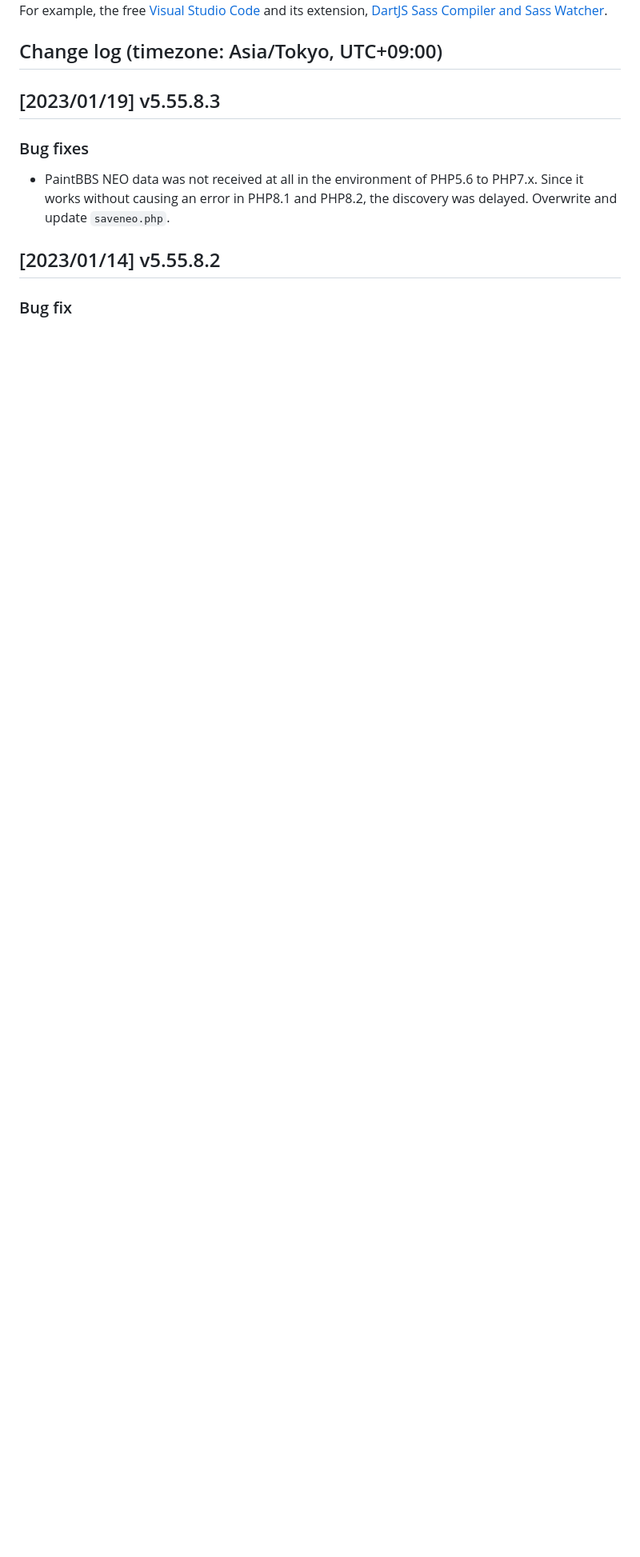
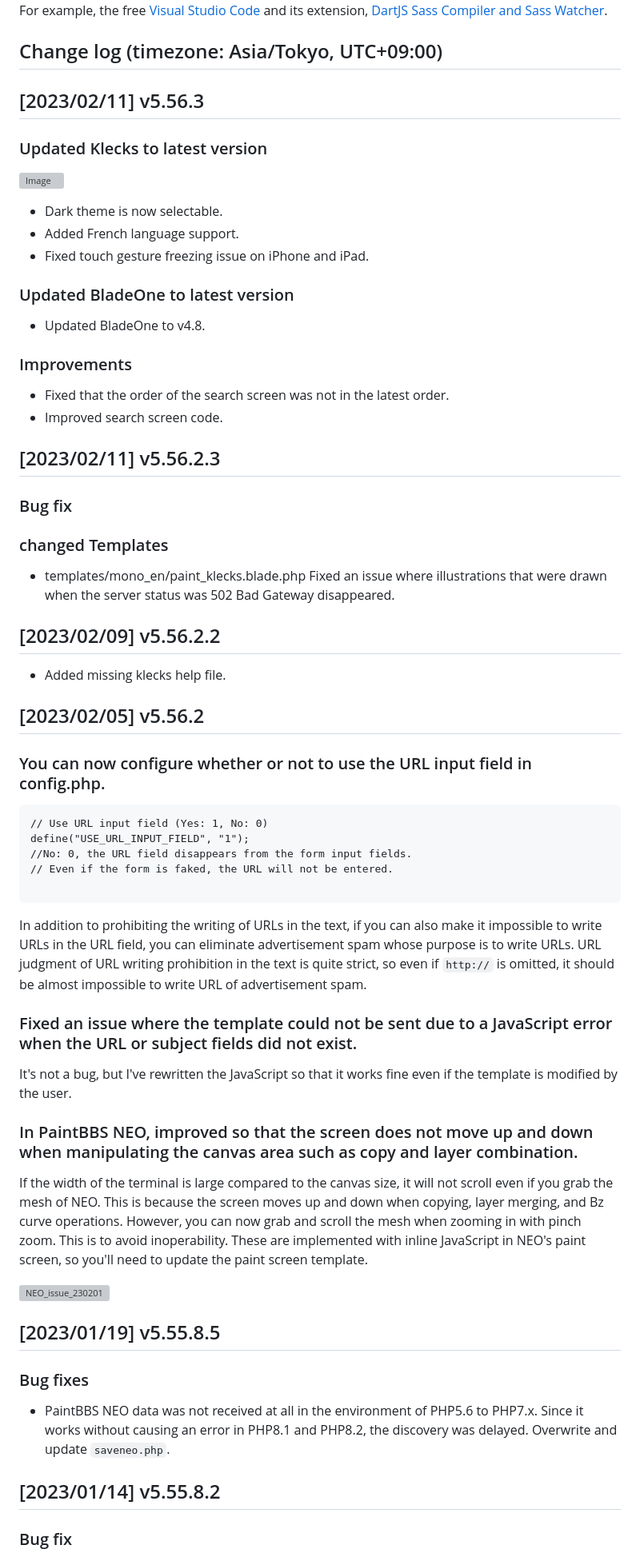
Before and after one commit to satopian/poti-kaini-EN, a Markdown page: README.md, the part around the change. Shown at 80% size. Drawn GitHub-style; blank space fills up the shorter version; grey boxes are pictures that could not be loaded.

````diff
--- a/README.md
+++ b/README.md
@@ -45,11 +45,64 @@ For example, the free [Visual Studio Code](https://azure.microsoft.com/en-us/pro
 
 ## Change log (timezone: Asia/Tokyo, UTC+09:00)
 
-## [2023/01/19] v5.55.8.3
+## [2023/02/11] v5.56.3
+
+### Updated Klecks to latest version
+
+![Image](https://user-images.githubusercontent.com/44894014/221393538-22d0a2b5-d725-4bc9-9e97-7dd7e15fdf3b.png)
+
+- Dark theme is now selectable.
+- Added French language support.
+- Fixed touch gesture freezing issue on iPhone and iPad.
+
+### Updated BladeOne to latest version
+- Updated BladeOne to v4.8.
+### Improvements
+- Fixed that the order of the search screen was not in the latest order.
+- Improved search screen code.
+
+
+
+## [2023/02/11] v5.56.2.3
+### Bug fix
+### changed Templates
+- templates/mono_en/paint_klecks.blade.php
+Fixed an issue where illustrations that were drawn when the server status was 502 Bad Gateway disappeared.
+
+## [2023/02/09] v5.56.2.2
+- Added missing klecks help file.
+
+## [2023/02/05] v5.56.2
+
+### You can now configure whether or not to use the URL input field in config.php.
+
+```
+// Use URL input field (Yes: 1, No: 0)
+define("USE_URL_INPUT_FIELD", "1");
+//No: 0, the URL field disappears from the form input fields.
+// Even if the form is faked, the URL will not be entered.
+
+```
+In addition to prohibiting the writing of URLs in the text, if you can also make it impossible to write URLs in the URL field, you can eliminate advertisement spam whose purpose is to write URLs.
+URL judgment of URL writing prohibition in the text is quite strict, so even if `http://` is omitted, it should be almost impossible to write URL of advertisement spam.
+
+### Fixed an issue where the template could not be sent due to a JavaScript error when the URL or subject fields did not exist.
+It's not a bug, but I've rewritten the JavaScript so that it works fine even if the template is modified by the user.
+
+### In PaintBBS NEO, improved so that the screen does not move up and down when manipulating the canvas area such as copy and layer combination.
+If the width of the terminal is large compared to the canvas size, it will not scroll even if you grab the mesh of NEO.
+This is because the screen moves up and down when copying, layer merging, and Bz curve operations.
+However, you can now grab and scroll the mesh when zooming in with pinch zoom.
+This is to avoid inoperability.
+These are implemented with inline JavaScript in NEO's paint screen, so you'll need to update the paint screen template.
+
+![NEO_issue_230201](https://user-images.githubusercontent.com/44894014/216770678-0e5ab56d-89fa-4f39-8d72-0c71c2b022de.gif)
+
+
+## [2023/01/19] v5.55.8.5
 ### Bug fixes
 - PaintBBS NEO data was not received at all in the environment of PHP5.6 to PHP7.x. Since it works without causing an error in PHP8.1 and PHP8.2, the discovery was delayed.
 Overwrite and update `saveneo.php`.
-
 
 ## [2023/01/14] v5.55.8.2
 ### Bug fix
````
